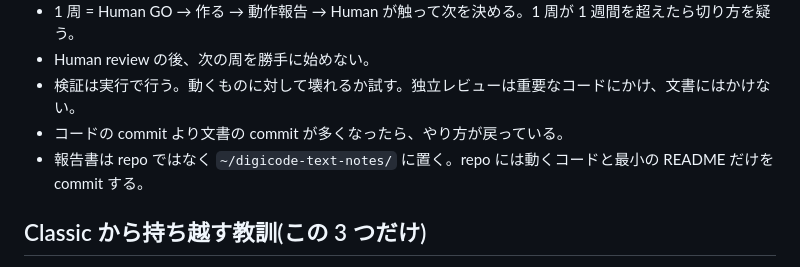
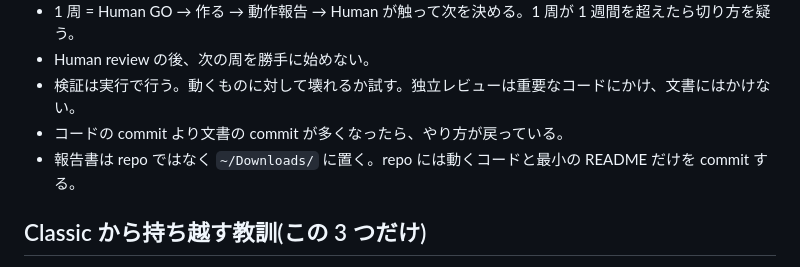
Before and after one commit to fablab-westharima/digicode-text, a Markdown page: CLAUDE.md, the part around the change. GitHub-like rendering.

Commit message:
Point report destination in CLAUDE.md to Downloads
Reports have been saved to ~/Downloads since 2026-09-09; this line was the
only remaining reference to ~/digicode-text-notes/.

Co-Authored-By: Claude Fable 5.1 <noreply@anthropic.com>
Claude-Session: https://claude.ai/code/session_01Y59Y9CEEcTxa4rEvpigZVZ

```diff
--- a/CLAUDE.md
+++ b/CLAUDE.md
@@ -12,7 +12,7 @@
 - Human review の後、次の周を勝手に始めない。
 - 検証は実行で行う。動くものに対して壊れるか試す。独立レビューは重要なコードにかけ、文書にはかけない。
 - コードの commit より文書の commit が多くなったら、やり方が戻っている。
-- 報告書は repo ではなく `~/digicode-text-notes/` に置く。repo には動くコードと最小の README だけを commit する。
+- 報告書は repo ではなく `~/Downloads/` に置く。repo には動くコードと最小の README だけを commit する。
 
 ## Classic から持ち越す教訓(この 3 つだけ)
 1. 依存は project 単位で分離する。global な lib_deps で 16/20 board が死んだ。
```
